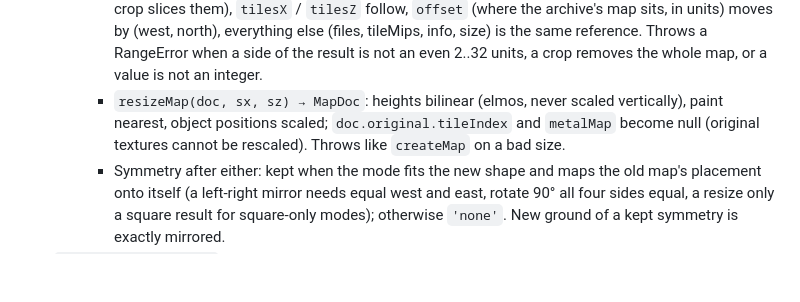
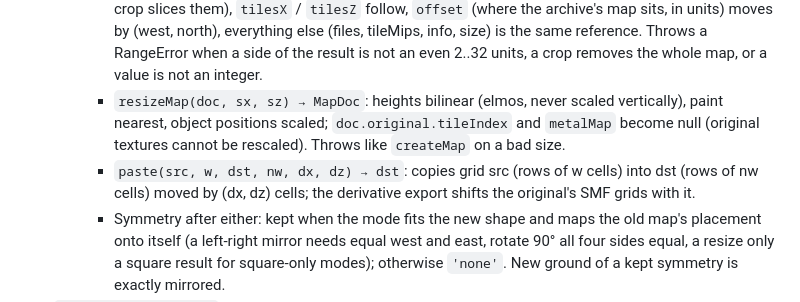
Before and after one commit to lidl-master/bar_map_maker, a Markdown page: docs/ARCHITECTURE.md, the part around one of its changes. Rendered like a GitHub page; blank space fills up the shorter version.

Commit message:
WP 3.3: architecture notes (seam blend, timings, paste)
Co-Authored-By: Claude Opus 5.5 <noreply@anthropic.com>

```diff
--- a/docs/ARCHITECTURE.md
+++ b/docs/ARCHITECTURE.md
@@ -95,6 +95,7 @@ Actual signatures after Wave 1 smoothing. Grid rects are `[x0, z0, x1, z1]` in h
   - Reshape (WP 3.2; both return a new MapDoc and never modify the input; `settings` deep-copied, `biome` and every other field carried over):
     - `extendMap(doc, {west = 0, east = 0, north = 0, south = 0}) → MapDoc`, whole map units, positive adds and negative crops. The kept part is copied exactly (heights, paint, paintWeight); new ground continues the edge (its slope over a 12-sample seam band, then eases to the map's lower-quartile height over 1.5 units, with low fBm) and has paint 0. Objects shift by (west, north) × 512 elmos; objects outside a crop are dropped (callers report losses by comparing object counts by type). `doc.original`: `tileIndex` / `metalMap` shift by 16 / 32 cells per unit (-1 / 0 in new areas, a crop slices them), `tilesX` / `tilesZ` follow, `offset` (where the archive's map sits, in units) moves by (west, north), everything else (files, tileMips, info, size) is the same reference. Throws a RangeError when a side of the result is not an even 2..32 units, a crop removes the whole map, or a value is not an integer.
     - `resizeMap(doc, sx, sz) → MapDoc`: heights bilinear (elmos, never scaled vertically), paint nearest, object positions scaled; `doc.original.tileIndex` and `metalMap` become null (original textures cannot be rescaled). Throws like `createMap` on a bad size.
+    - `paste(src, w, dst, nw, dx, dz) → dst`: copies grid src (rows of w cells) into dst (rows of nw cells) moved by (dx, dz) cells; the derivative export shifts the original's SMF grids with it.
     - Symmetry after either: kept when the mode fits the new shape and maps the old map's placement onto itself (a left-right mirror needs equal west and east, rotate 90° all four sides equal, a resize only a square result for square-only modes); otherwise `'none'`. New ground of a kept symmetry is exactly mirrored.
 - `src/terrain/index.js` (1.3, pure):
   - `TEMPLATES`: `[{id, label, short?, description, details?, params?, symmetry?, build}]`. `description` is under 60 characters (welcome cards); `details` is the longer text New Map shows when present; `short` is the label for narrow template cards. A template with `symmetry` (Volcano – King of the Hill: `'mirrorX'`) sets it on the doc; the New Map dialog locks it.
```
Also changed, not shown: other parts of docs/ARCHITECTURE.md (+1 -1 lines).
